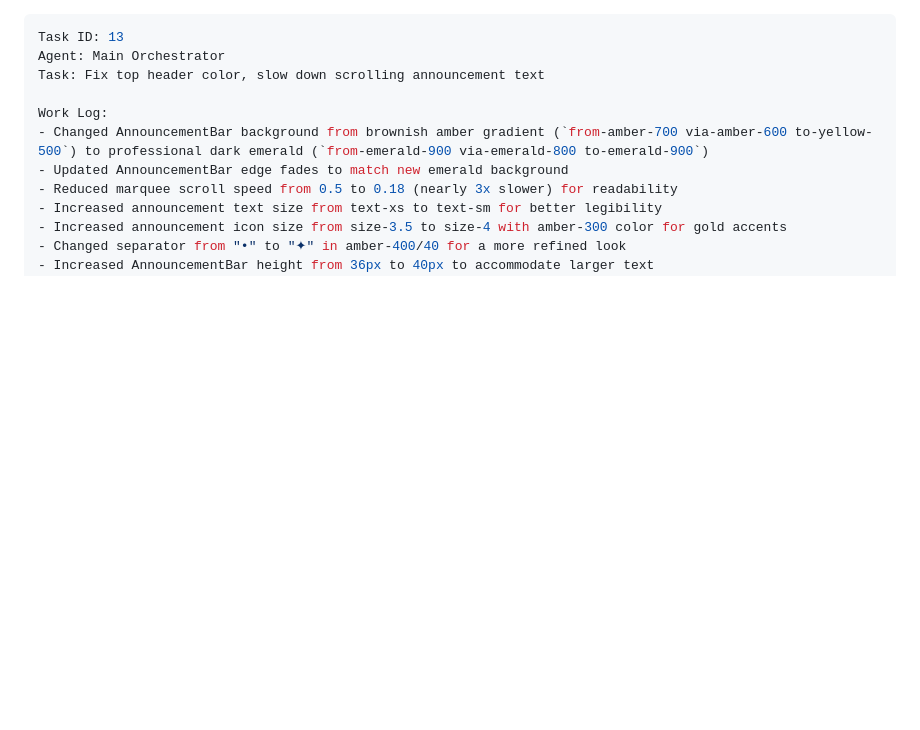
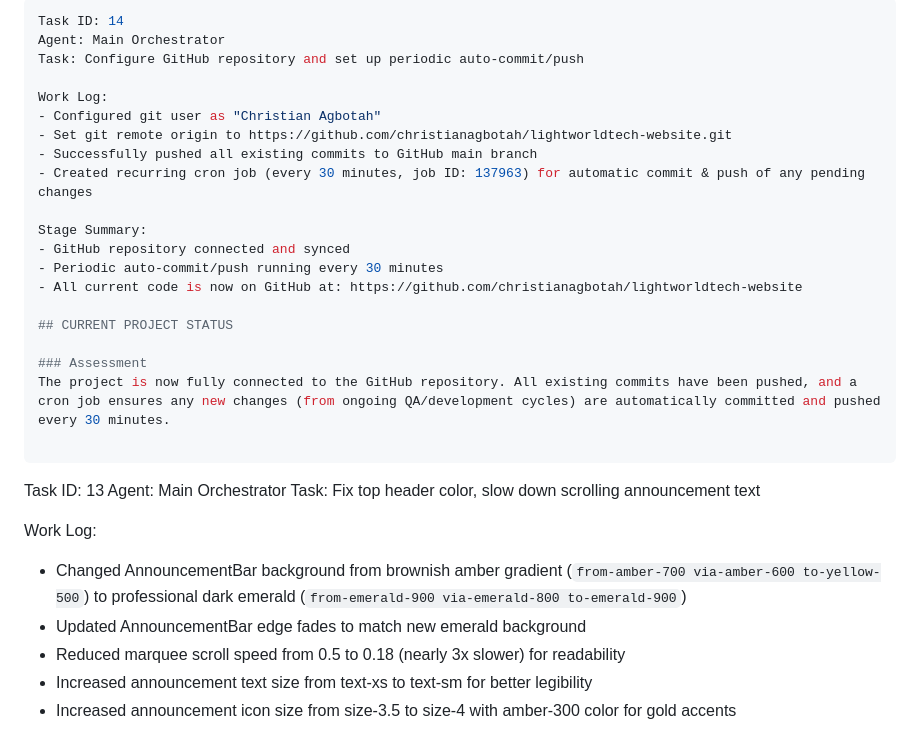
Before and after one commit to christianagbotah/lightworldtech-website, a Markdown page: worklog.md, the part around the change. Rendered like a GitHub page; blank space fills up the shorter version.

Commit message:
bd557a26-757f-4563-bde9-102dd9d48941-cron

```diff
--- a/worklog.md
+++ b/worklog.md
@@ -1,3 +1,24 @@
+---
+Task ID: 14
+Agent: Main Orchestrator
+Task: Configure GitHub repository and set up periodic auto-commit/push
+
+Work Log:
+- Configured git user as "Christian Agbotah"
+- Set git remote origin to https://github.com/christianagbotah/lightworldtech-website.git
+- Successfully pushed all existing commits to GitHub main branch
+- Created recurring cron job (every 30 minutes, job ID: 137963) for automatic commit & push of any pending changes
+
+Stage Summary:
+- GitHub repository connected and synced
+- Periodic auto-commit/push running every 30 minutes
+- All current code is now on GitHub at: https://github.com/christianagbotah/lightworldtech-website
+
+## CURRENT PROJECT STATUS
+
+### Assessment
+The project is now fully connected to the GitHub repository. All existing commits have been pushed, and a cron job ensures any new changes (from ongoing QA/development cycles) are automatically committed and pushed every 30 minutes.
+
 ---
 Task ID: 13
 Agent: Main Orchestrator
```
